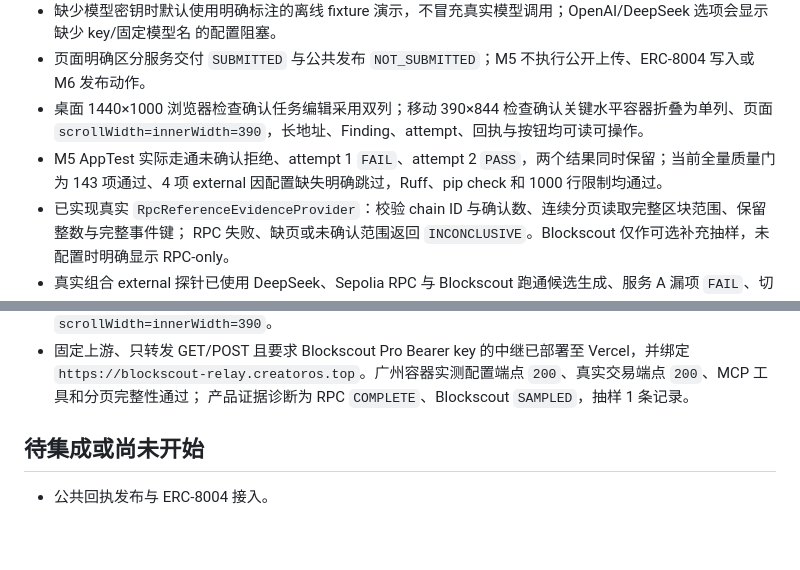
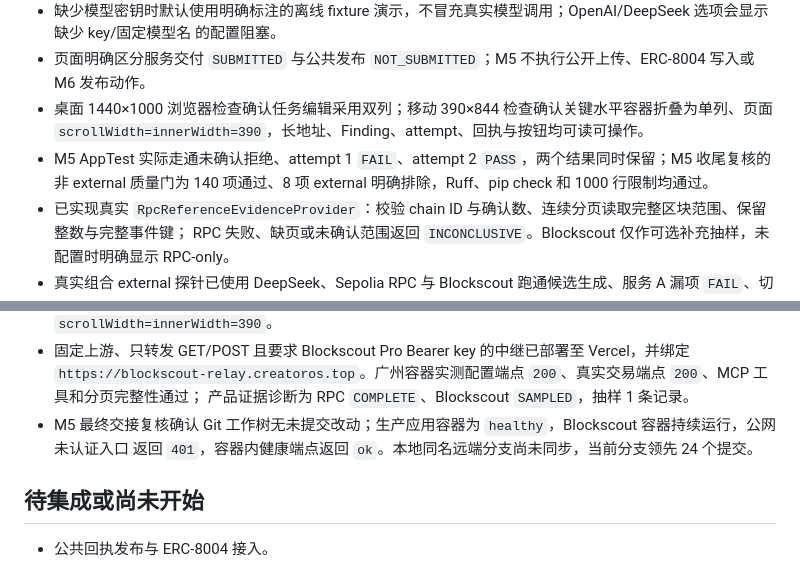
Before and after one commit to CH-ZHOU-0512/TreasuryTally, a Markdown page: STATUS.md, 2 parts joined by grey strips. Rendered like a GitHub page; blank space fills up the shorter version.

Commit message:
docs: close out M5 handoff

```diff
--- a/STATUS.md
+++ b/STATUS.md
@@ -95,8 +95,8 @@ M5 已部署至广州 Linux 服务器的隔离容器，并通过现有 HTTPS 反
 - 页面明确区分服务交付 `SUBMITTED` 与公共发布 `NOT_SUBMITTED`；M5 不执行公开上传、ERC-8004 写入或 M6 发布动作。
 - 桌面 1440×1000 浏览器检查确认任务编辑采用双列；移动 390×844 检查确认关键水平容器折叠为单列、页面
   `scrollWidth=innerWidth=390`，长地址、Finding、attempt、回执与按钮均可读可操作。
-- M5 AppTest 实际走通未确认拒绝、attempt 1 `FAIL`、attempt 2 `PASS`，两个结果同时保留；当前全量质量门为
-  143 项通过、4 项 external 因配置缺失明确跳过，Ruff、pip check 和 1000 行限制均通过。
+- M5 AppTest 实际走通未确认拒绝、attempt 1 `FAIL`、attempt 2 `PASS`，两个结果同时保留；M5 收尾复核的
+  非 external 质量门为 140 项通过、8 项 external 明确排除，Ruff、pip check 和 1000 行限制均通过。
 - 已实现真实 `RpcReferenceEvidenceProvider`：校验 chain ID 与确认数、连续分页读取完整区块范围、保留整数与完整事件键；
   RPC 失败、缺页或未确认范围返回 `INCONCLUSIVE`。Blockscout 仅作可选补充抽样，未配置时明确显示 RPC-only。
 - 真实组合 external 探针已使用 DeepSeek、Sepolia RPC 与 Blockscout 跑通候选生成、服务 A 漏项 `FAIL`、切换服务 B
@@ -116,6 +116,8 @@ M5 已部署至广州 Linux 服务器的隔离容器，并通过现有 HTTPS 反
 - 固定上游、只转发 GET/POST 且要求 Blockscout Pro Bearer key 的中继已部署至 Vercel，并绑定
   `https://blockscout-relay.creatoros.top`。广州容器实测配置端点 `200`、真实交易端点 `200`、MCP 工具和分页完整性通过；
   产品证据诊断为 RPC `COMPLETE`、Blockscout `SAMPLED`，抽样 1 条记录。
+- M5 最终交接复核确认 Git 工作树无未提交改动；生产应用容器为 `healthy`，Blockscout 容器持续运行，公网未认证入口
+  返回 `401`，容器内健康端点返回 `ok`。本地同名远端分支尚未同步，当前分支领先 24 个提交。
 
 ## 待集成或尚未开始
 
```
